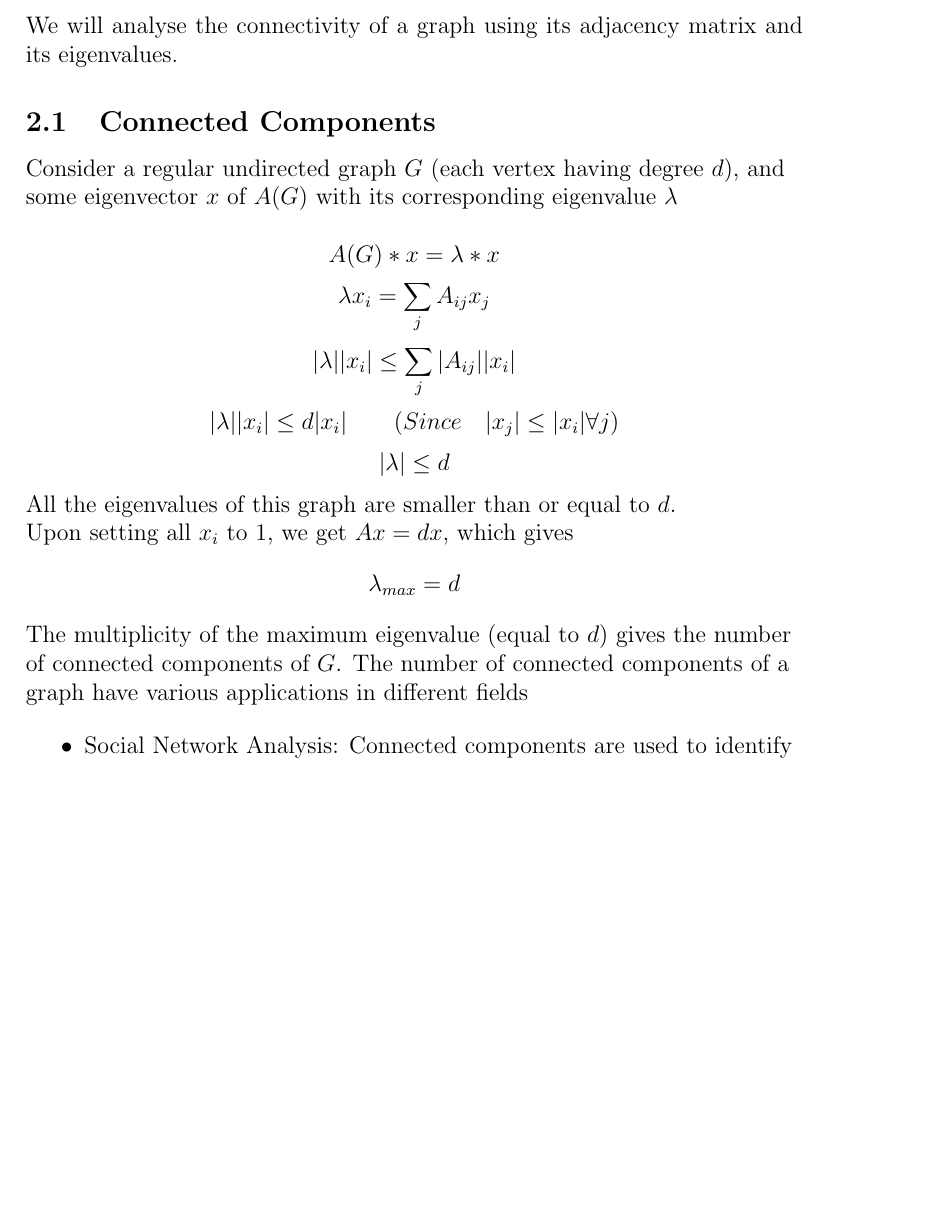
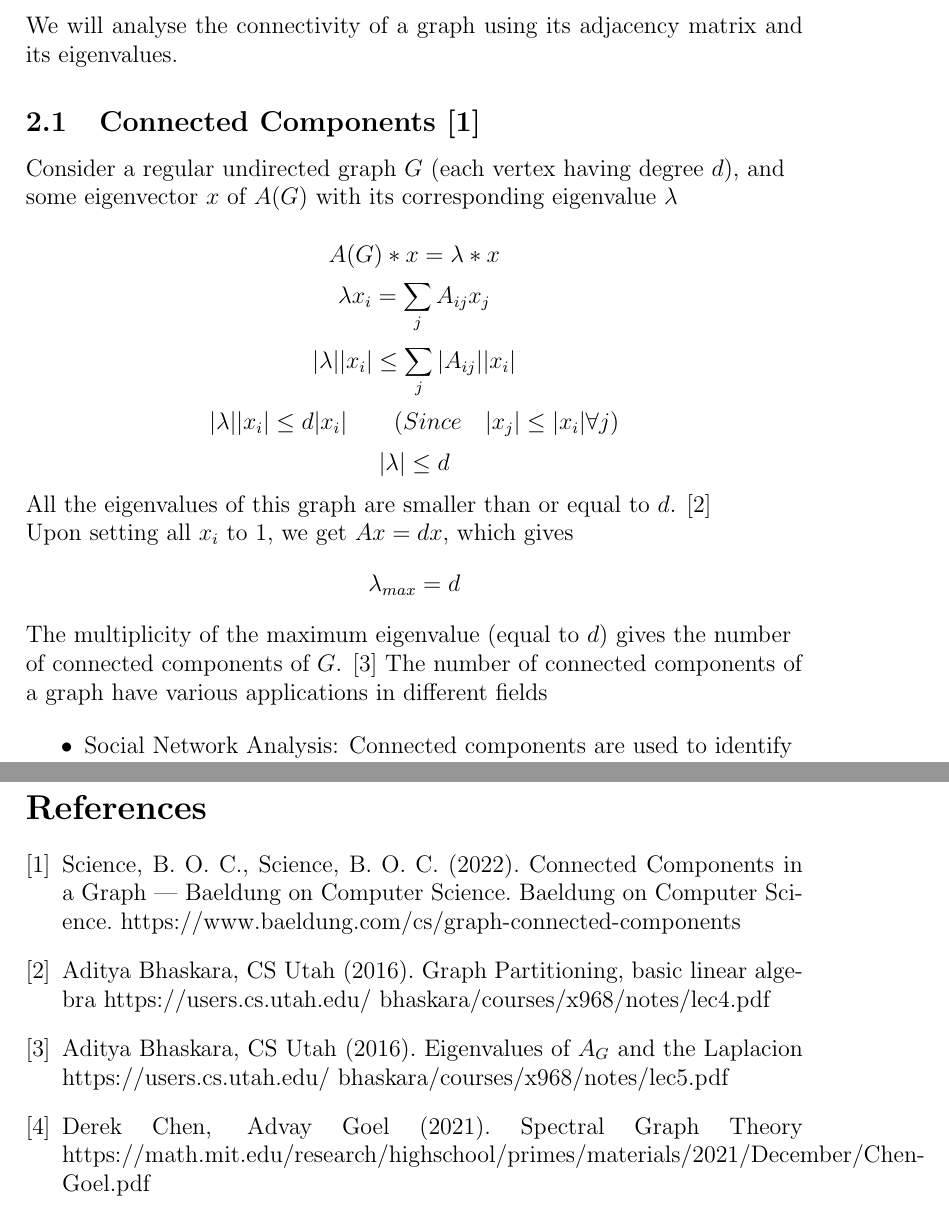
Before and after one commit to PraneethJain/Linear-Algebra, a LaTeX document (Project/connectivity/main.tex): part of page 3 of 4 before the commit and two parts of pages 3 and 5 of 5 after it, the two joined at a grey line, cut so that both start at the same text, the shorter picture padded with empty space. Compiled offline with pdfLaTeX.

Commit message:
added citations

```diff
--- a/Project/connectivity/main.tex
+++ b/Project/connectivity/main.tex
@@ -62,7 +62,7 @@
     \section{Connectivity}
     We will analyse the connectivity of a graph using its adjacency matrix and its eigenvalues.
 
-    \subsection{Connected Components}
+    \subsection{Connected Components \cite{baeldung}}
     \begin{flushleft}
     Consider a regular undirected graph $G$ (each vertex having degree $d$), and some eigenvector $x$ of $A(G)$ with its corresponding eigenvalue $\lambda$
 
@@ -72,12 +72,12 @@
     $$ |\lambda||x_i| \le d|x_i| \qquad (Since \quad |x_j| \le |x_i| \forall j)$$
     $$|\lambda| \le d$$
 
-    All the eigenvalues of this graph are smaller than or equal to $d$.
+    All the eigenvalues of this graph are smaller than or equal to $d$. \cite{bhaskara4}
 
     Upon setting all $x_i$ to 1, we get $Ax = dx$, which gives
     $$\lambda_{max} = d$$
 
-  The multiplicity of the maximum eigenvalue (equal to $d$) gives the number of connected components of $G$. The number of connected components of a graph have various applications in different fields
+      The multiplicity of the maximum eigenvalue (equal to $d$) gives the number of connected components of $G$. \cite{bhaskara5} The number of connected components of a graph have various applications in different fields
 
       \begin{itemize}
         \item Social Network Analysis: Connected components are used to identify a set of individuals as a community. By finding these components, insights on information flow and social interactions are studied by researchers.
@@ -105,4 +105,17 @@
         \item Disease Spread: While modelling the spread of a disease, individuals and locations act as vertices in the graph, and the number of paths quantify how likely it is that the disease spread to the other end of that path. This informs us regarding control strategies and which locations require quarantine measures the most.
       \end{itemize}
     \end{flushleft}
+
+    \begin{thebibliography}{9}
+    \bibitem{baeldung}
+    Science, B. O. C., Science, B. O. C. (2022). Connected Components in a Graph | Baeldung on Computer Science. Baeldung on Computer Science. https://www.baeldung.com/cs/graph-connected-components
+    \bibitem{bhaskara4}
+    Aditya Bhaskara, CS Utah (2016). Graph Partitioning, basic linear algebra https://users.cs.utah.edu/~bhaskara/courses/x968/notes/lec4.pdf
+    \bibitem{bhaskara5}
+    Aditya Bhaskara, CS Utah (2016). Eigenvalues of $A_G$ and the Laplacion https://users.cs.utah.edu/~bhaskara/courses/x968/notes/lec5.pdf
+
+    \bibitem{mitpaths}
+    Derek Chen, Advay Goel (2021). Spectral Graph Theory https://math.mit.edu/research/highschool/primes/materials/2021/December/Chen-Goel.pdf
+
+    \end{thebibliography}
 \end{document}
```
Also changed, not shown: Project/connectivity/main.pdf, Project/connectivity/main.tex (2 more changed lines).
